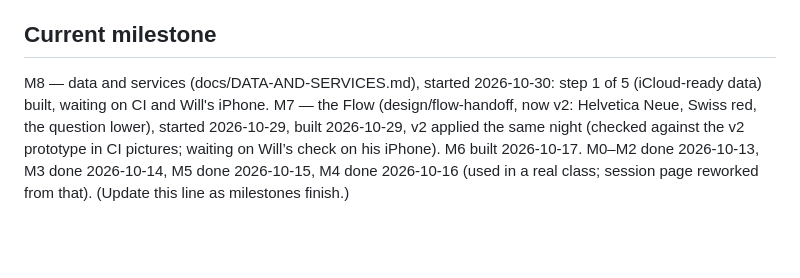
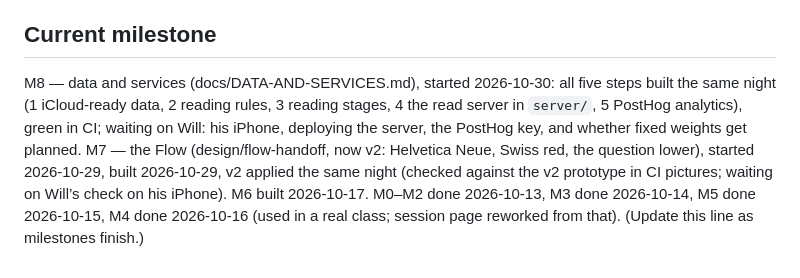
Before and after one commit to willsertorio/pl8-math, a Markdown page: CLAUDE.md, the part around the change. Rendered like a GitHub page; blank space fills up the shorter version.

Commit message:
CLAUDE.md: M8's five steps built
Co-Authored-By: Claude Opus 5.5 <noreply@anthropic.com>
Claude-Session: https://claude.ai/code/session_01JdGAnXHoTfskfRo21NtGZo

```diff
--- a/CLAUDE.md
+++ b/CLAUDE.md
@@ -41,4 +41,4 @@ SPEC.md  CLAUDE.md  DECISIONS.md
 - `reference/plate-math-web-prototype.html` — the earlier prototype whose plate rules were tested at the box; the golden values come from it.
 
 ## Current milestone
-M8 — data and services (docs/DATA-AND-SERVICES.md), started 2026-10-30: step 1 of 5 (iCloud-ready data) built, waiting on CI and Will's iPhone. M7 — the Flow (design/flow-handoff, now v2: Helvetica Neue, Swiss red, the question lower), started 2026-10-29, built 2026-10-29, v2 applied the same night (checked against the v2 prototype in CI pictures; waiting on Will’s check on his iPhone). M6 built 2026-10-17. M0–M2 done 2026-10-13, M3 done 2026-10-14, M5 done 2026-10-15, M4 done 2026-10-16 (used in a real class; session page reworked from that). (Update this line as milestones finish.)
+M8 — data and services (docs/DATA-AND-SERVICES.md), started 2026-10-30: all five steps built the same night (1 iCloud-ready data, 2 reading rules, 3 reading stages, 4 the read server in `server/`, 5 PostHog analytics), green in CI; waiting on Will: his iPhone, deploying the server, the PostHog key, and whether fixed weights get planned. M7 — the Flow (design/flow-handoff, now v2: Helvetica Neue, Swiss red, the question lower), started 2026-10-29, built 2026-10-29, v2 applied the same night (checked against the v2 prototype in CI pictures; waiting on Will’s check on his iPhone). M6 built 2026-10-17. M0–M2 done 2026-10-13, M3 done 2026-10-14, M5 done 2026-10-15, M4 done 2026-10-16 (used in a real class; session page reworked from that). (Update this line as milestones finish.)
```
